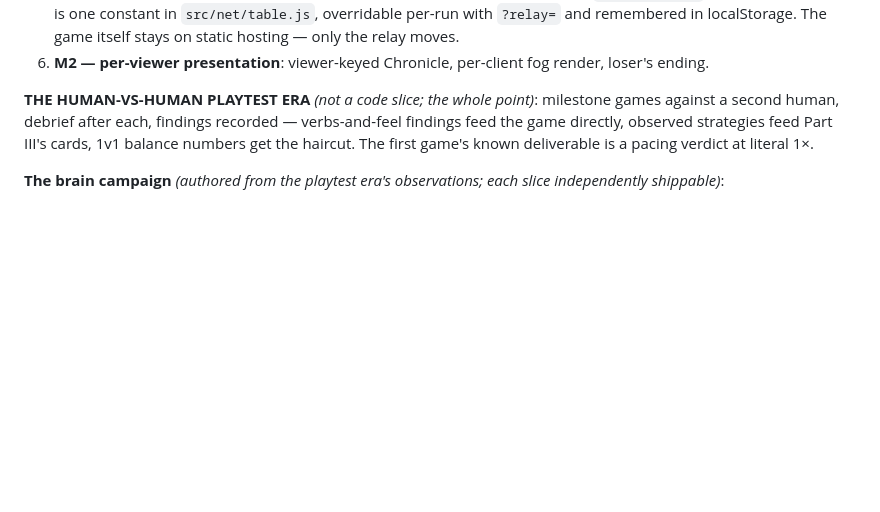
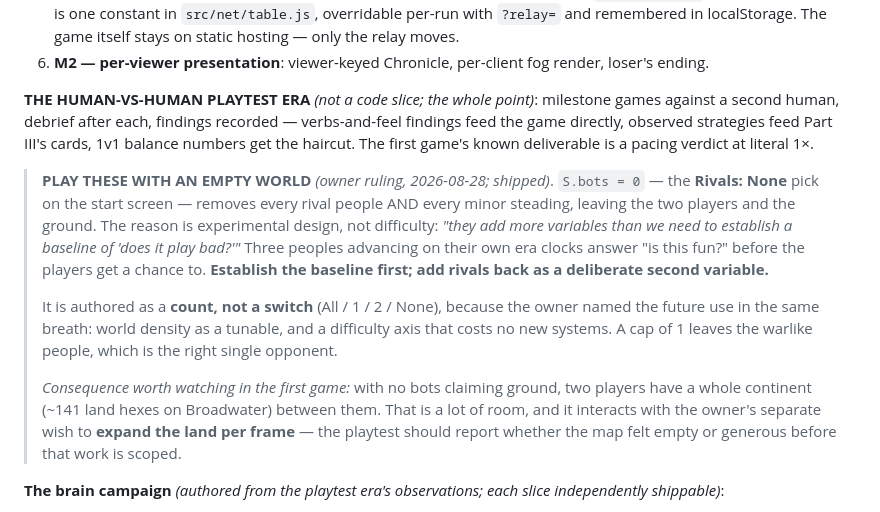
Before and after one commit to michaeldippold/idle-civ, a Markdown page: 2026-08-28-antagonist-spec.md, the part around the change. Drawn GitHub-style; blank space fills up the shorter version.

```diff
--- a/2026-08-28-antagonist-spec.md
+++ b/2026-08-28-antagonist-spec.md
@@ -573,6 +573,23 @@ against a second human, debrief after each, findings recorded — verbs-and-feel
 the game directly, observed strategies feed Part III's cards, 1v1 balance numbers get the
 haircut. The first game's known deliverable is a pacing verdict at literal 1×.
 
+> **PLAY THESE WITH AN EMPTY WORLD** *(owner ruling, 2026-08-28; shipped)*. `S.bots = 0` —
+> the **Rivals: None** pick on the start screen — removes every rival people AND every minor
+> steading, leaving the two players and the ground. The reason is experimental design, not
+> difficulty: *"they add more variables than we need to establish a baseline of 'does it play
+> bad?'"* Three peoples advancing on their own era clocks answer "is this fun?" before the
+> players get a chance to. **Establish the baseline first; add rivals back as a deliberate
+> second variable.**
+>
+> It is authored as a **count, not a switch** (All / 1 / 2 / None), because the owner named the
+> future use in the same breath: world density as a tunable, and a difficulty axis that costs
+> no new systems. A cap of 1 leaves the warlike people, which is the right single opponent.
+>
+> *Consequence worth watching in the first game:* with no bots claiming ground, two players
+> have a whole continent (~141 land hexes on Broadwater) between them. That is a lot of room,
+> and it interacts with the owner's separate wish to **expand the land per frame** — the
+> playtest should report whether the map felt empty or generous before that work is scoped.
+
 **The brain campaign** *(authored from the playtest era's observations; each slice
 independently shippable)*:
 
```
Also changed, not shown: CHANGELOG.md (+25 -0 lines).
